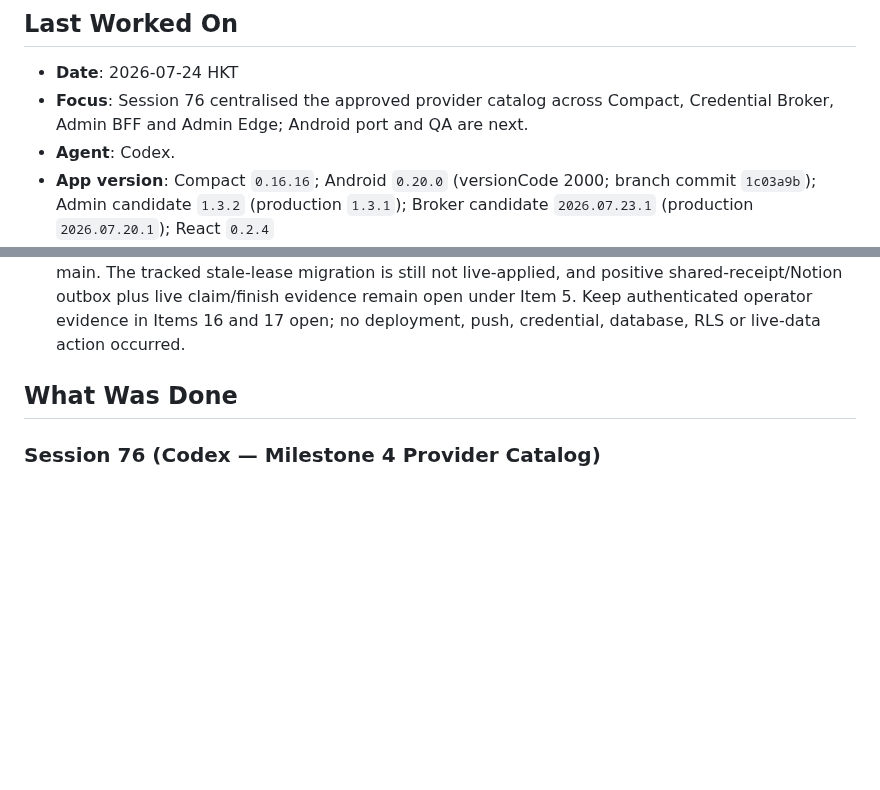
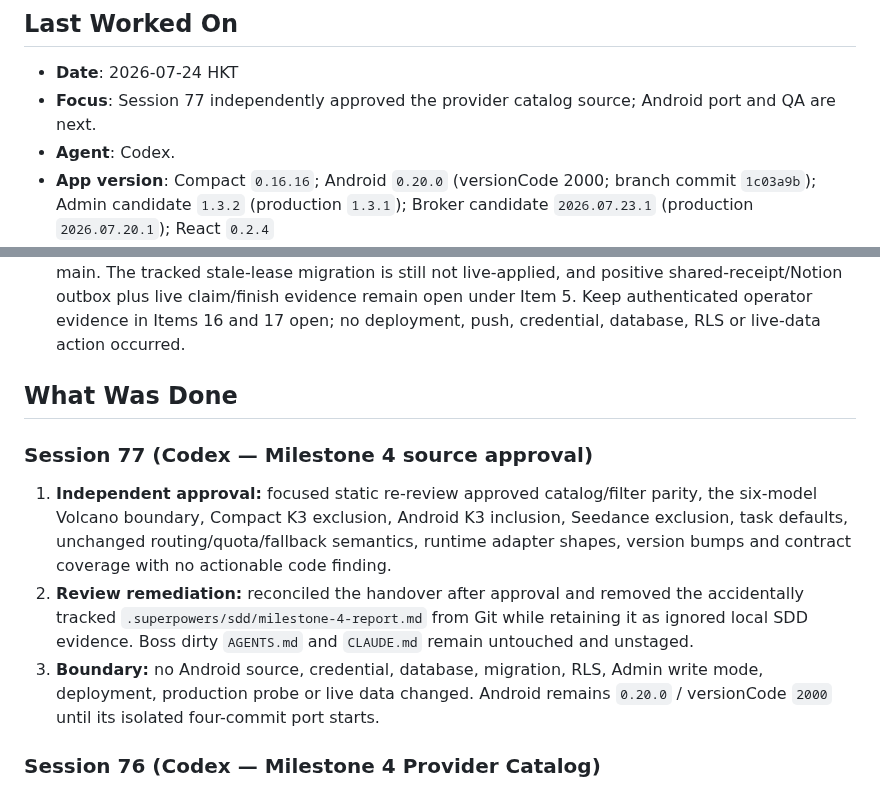
Before and after one commit to jd92-beep/travel-expense, a Markdown page: HANDOVER.md, 2 parts joined by grey strips. GitHub-like rendering; blank space fills up the shorter version.

Commit message:
docs: approve provider catalog milestone

```diff
--- a/HANDOVER.md
+++ b/HANDOVER.md
@@ -2,7 +2,7 @@
 
 ## Last Worked On
 - **Date**: 2026-07-24 HKT
-- **Focus**: Session 76 centralised the approved provider catalog across Compact, Credential Broker, Admin BFF and Admin Edge; Android port and QA are next.
+- **Focus**: Session 77 independently approved the provider catalog source; Android port and QA are next.
 - **Agent**: Codex.
 - **App version**: Compact `0.16.16`; Android `0.20.0` (versionCode 2000; branch commit `1c03a9b`); Admin candidate `1.3.2` (production `1.3.1`); Broker candidate `2026.07.23.1` (production `2026.07.20.1`); React `0.2.4`
 
@@ -89,6 +89,19 @@ you closed with your session number.
 
 ## What Was Done
 
+### Session 77 (Codex — Milestone 4 source approval)
+
+1. **Independent approval:** focused static re-review approved catalog/filter parity, the six-model
+   Volcano boundary, Compact K3 exclusion, Android K3 inclusion, Seedance exclusion, task defaults,
+   unchanged routing/quota/fallback semantics, runtime adapter shapes, version bumps and contract
+   coverage with no actionable code finding.
+2. **Review remediation:** reconciled the handover after approval and removed the accidentally tracked
+   `.superpowers/sdd/milestone-4-report.md` from Git while retaining it as ignored local SDD evidence.
+   Boss dirty `AGENTS.md` and `CLAUDE.md` remain untouched and unstaged.
+3. **Boundary:** no Android source, credential, database, migration, RLS, Admin write mode, deployment,
+   production probe or live data changed. Android remains `0.20.0` / versionCode `2000` until its
+   isolated four-commit port starts.
+
 ### Session 76 (Codex — Milestone 4 Provider Catalog)
 
 1. **Single catalog, four adapters:** added `contracts/ai-provider-catalog.json` with the approved Kimi,
```
Also changed, not shown: .superpowers/sdd/milestone-4-report.md (deleted, +0 -31 lines).
